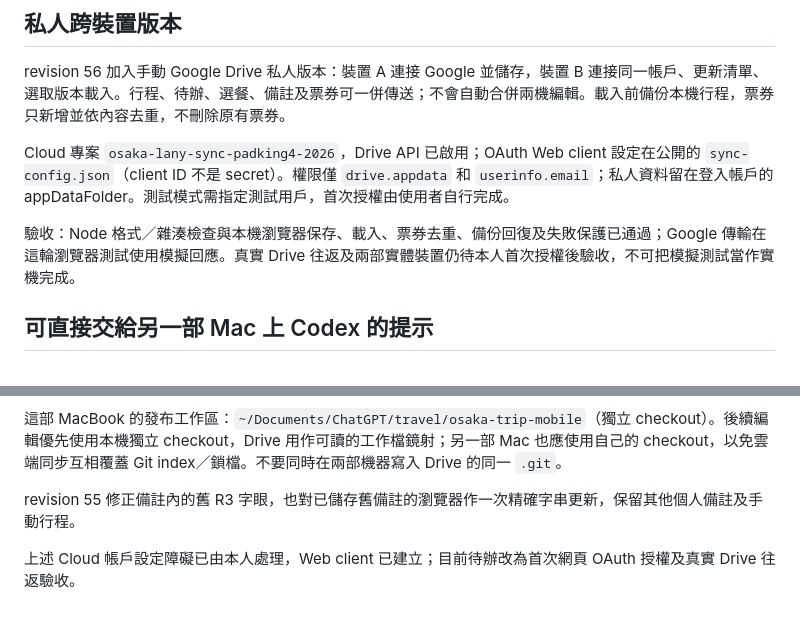
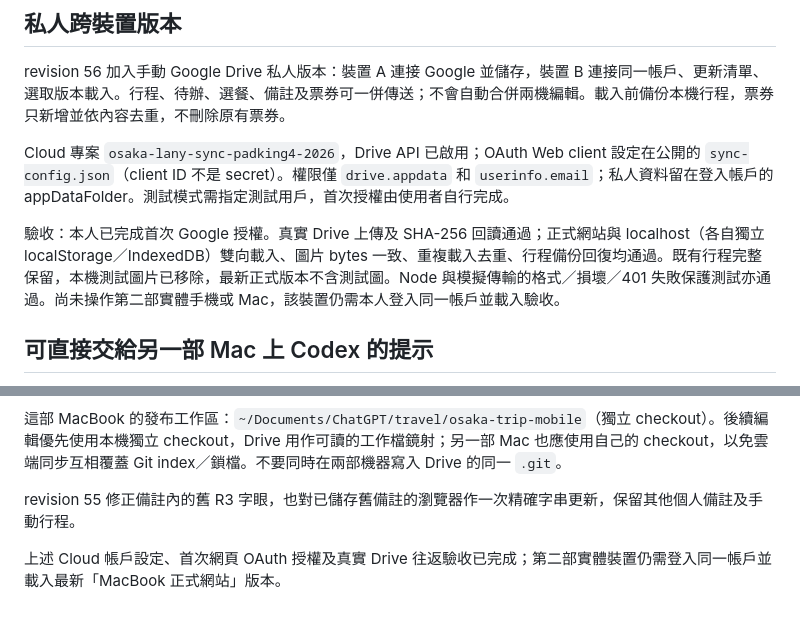
Before and after one commit to klking2/osaka-lany-2026, a Markdown page: HANDOFF.md, 2 parts joined by grey strips. Drawn GitHub-style.

Commit message:
Record verified live Drive sync and device handoff steps

```diff
--- a/HANDOFF.md
+++ b/HANDOFF.md
@@ -24,7 +24,7 @@ revision 56 加入手動 Google Drive 私人版本：裝置 A 連接 Google 並
 
 Cloud 專案 `osaka-lany-sync-padking4-2026`，Drive API 已啟用；OAuth Web client 設定在公開的 `sync-config.json`（client ID 不是 secret）。權限僅 `drive.appdata` 和 `userinfo.email`；私人資料留在登入帳戶的 appDataFolder。測試模式需指定測試用戶，首次授權由使用者自行完成。
 
-驗收：Node 格式／雜湊檢查與本機瀏覽器保存、載入、票券去重、備份回復及失敗保護已通過；Google 傳輸在這輪瀏覽器測試使用模擬回應。真實 Drive 往返及兩部實體裝置仍待本人首次授權後驗收，不可把模擬測試當作實機完成。
+驗收：本人已完成首次 Google 授權。真實 Drive 上傳及 SHA-256 回讀通過；正式網站與 localhost（各自獨立 localStorage／IndexedDB）雙向載入、圖片 bytes 一致、重複載入去重、行程備份回復均通過。既有行程完整保留，本機測試圖片已移除，最新正式版本不含測試圖。Node 與模擬傳輸的格式／損壞／401 失敗保護測試亦通過。尚未操作第二部實體手機或 Mac，該裝置仍需本人登入同一帳戶並載入驗收。
 
 ## 可直接交給另一部 Mac 上 Codex 的提示
 
@@ -38,4 +38,4 @@ Cloud 專案 `osaka-lany-sync-padking4-2026`，Drive API 已啟用；OAuth Web c
 
 revision 55 修正備註內的舊 R3 字眼，也對已儲存舊備註的瀏覽器作一次精確字串更新，保留其他個人備註及手動行程。
 
-上述 Cloud 帳戶設定障礙已由本人處理，Web client 已建立；目前待辦改為首次網頁 OAuth 授權及真實 Drive 往返驗收。
+上述 Cloud 帳戶設定、首次網頁 OAuth 授權及真實 Drive 往返驗收已完成；第二部實體裝置仍需登入同一帳戶並載入最新「MacBook 正式網站」版本。
```
